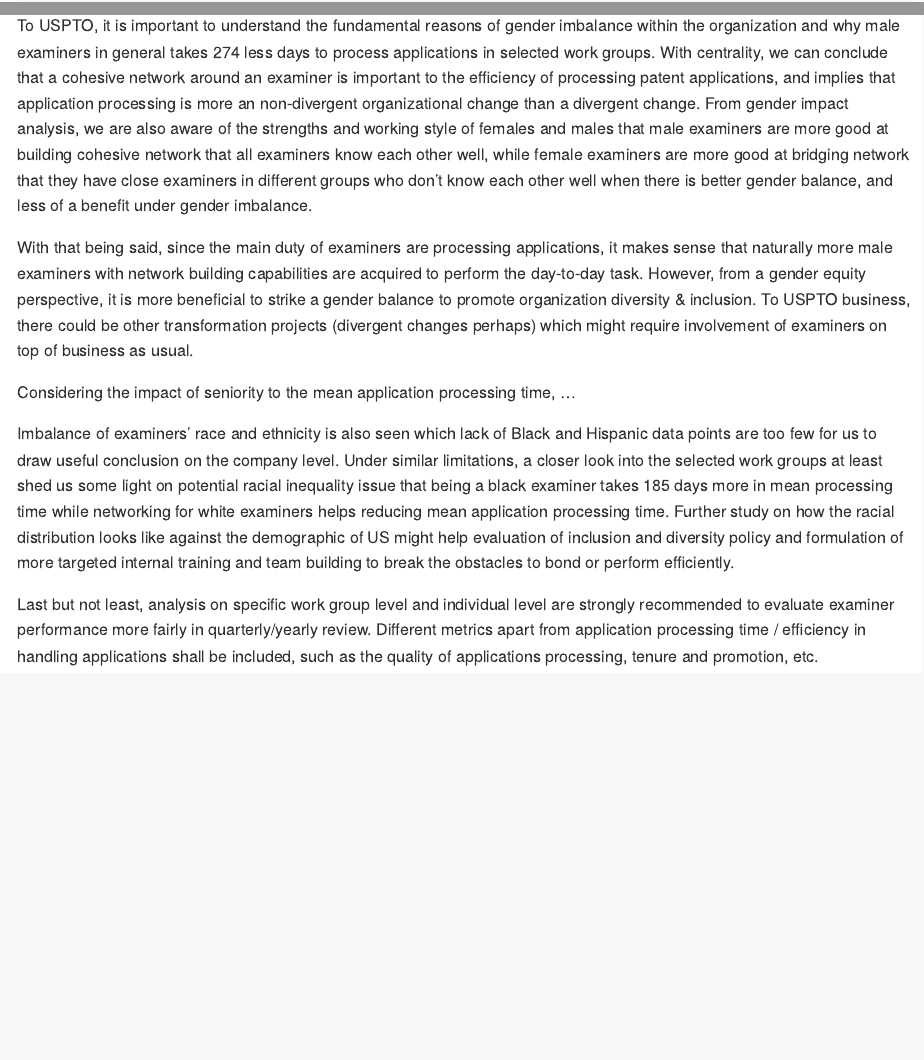
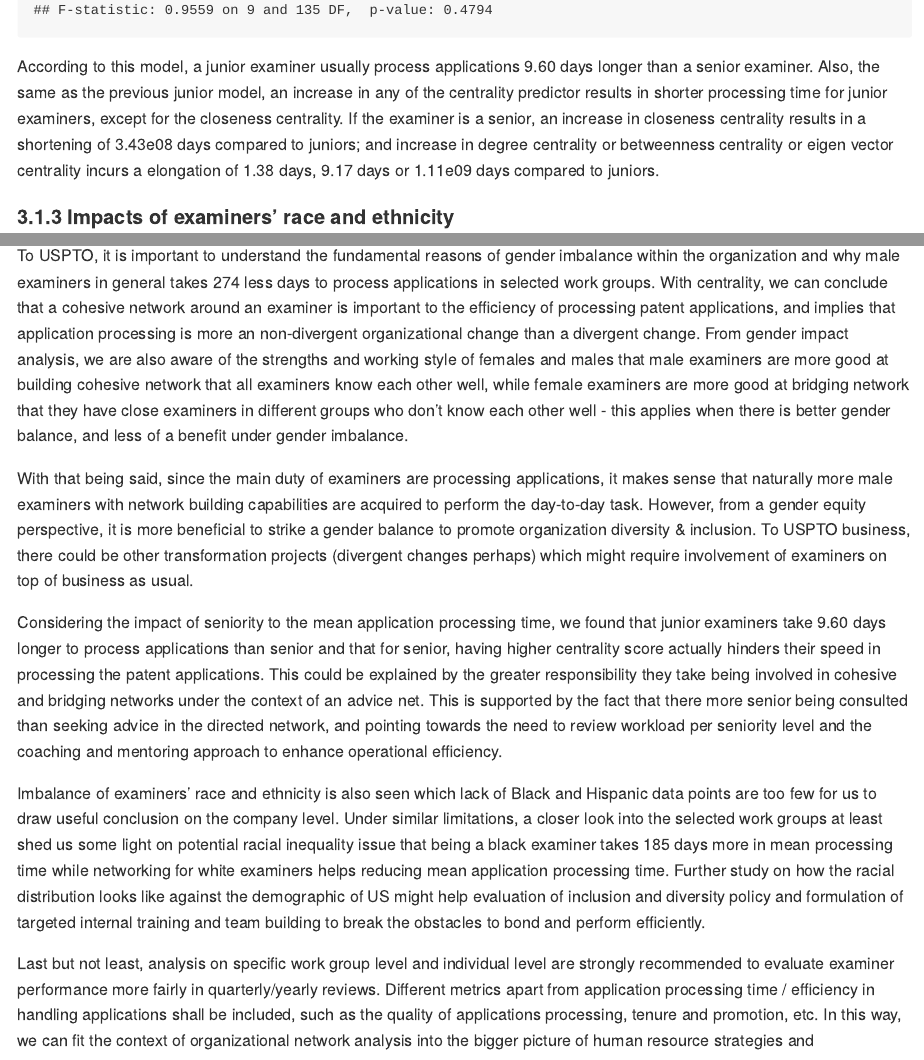
Before and after one commit to beccarem/ONA-Final-Report, an R Markdown document (final_report.rmd): the page in a window 1100 px wide, from 17850 px down before the commit and from 17890 px down after it, and a second part further down, joined at a grey line. The pictures show the output file final_report.md that the author committed with the source, drawn offline in the style of GitHub; long lines of code are wrapped.

Commit message:
11:53pm commit

````diff
--- a/final_report.rmd
+++ b/final_report.rmd
@@ -734,7 +734,7 @@
 
 summary(seniority_reg)
 ```
-According to this model, a junior examiner usually process applications 6.17 days longer than a senior examiner. Also, the same as the previous junior model, an increase in any of the centrality predictor results in shorter processing time for junior examiners, except for the closeness centrality. If the examiner is a senior, an increase in degree centrality or closeness centrality results in a shortening of 7.44 days or 1.46 days compared to juniors; and increase in betweenness centrality or eigen vector centrality incurs a elongation of 6.11 days or 4.58 days compared to juniors.
+According to this model, a junior examiner usually process applications 9.60 days longer than a senior examiner. Also, the same as the previous junior model, an increase in any of the centrality predictor results in shorter processing time for junior examiners, except for the closeness centrality. If the examiner is a senior, an increase in closeness centrality results in a shortening of 3.43e08 days compared to juniors; and increase in degree centrality or betweenness centrality or eigen vector centrality incurs a elongation of 1.38 days, 9.17 days or 1.11e09 days compared to juniors.
 
 
 #### 3.1.3 Impacts of examiners' race and ethnicity
@@ -829,12 +829,12 @@
 
 # 4. Conclusions and Recommendations
 
-To USPTO, it is important to understand the fundamental reasons of gender imbalance within the organization and why male examiners in general takes 274 less days to process applications in selected work groups. With centrality, we can conclude that a cohesive network around an examiner is important to the efficiency of processing patent applications, and implies that application processing is more an non-divergent organizational change than a divergent change. From gender impact analysis, we are also aware of the strengths and working style of females and males that male examiners are more good at building cohesive network that all examiners know each other well, while female examiners are more good at bridging network that they have close examiners in different groups who don't know each other well when there is better gender balance, and less of a benefit under gender imbalance.
+To USPTO, it is important to understand the fundamental reasons of gender imbalance within the organization and why male examiners in general takes 274 less days to process applications in selected work groups. With centrality, we can conclude that a cohesive network around an examiner is important to the efficiency of processing patent applications, and implies that application processing is more an non-divergent organizational change than a divergent change. From gender impact analysis, we are also aware of the strengths and working style of females and males that male examiners are more good at building cohesive network that all examiners know each other well, while female examiners are more good at bridging network that they have close examiners in different groups who don't know each other well - this applies when there is better gender balance, and less of a benefit under gender imbalance.
 
 With that being said, since the main duty of examiners are processing applications, it makes sense that naturally more male examiners with network building capabilities are acquired to perform the day-to-day task. However, from a gender equity perspective, it is more beneficial to strike a gender balance to promote organization diversity & inclusion. To USPTO business, there could be other transformation projects (divergent changes perhaps) which might require involvement of examiners on top of business as usual.
 
-Considering the impact of seniority to the mean application processing time, ...
+Considering the impact of seniority to the mean application processing time, we found that junior examiners take 9.60 days longer to process applications than senior and that for senior, having higher centrality score actually hinders their speed in processing the patent applications. This could be explained by the greater responsibility they take being involved in cohesive and bridging networks under the context of an advice net. This is supported by the fact that there more senior being consulted than seeking advice in the directed network, and pointing towards the need to review workload per seniority level and the coaching and mentoring approach to enhance operational efficiency.
 
-Imbalance of examiners' race and ethnicity is also seen which lack of Black and Hispanic data points are too few for us to draw useful conclusion on the company level. Under similar limitations, a closer look into the selected work groups at least shed us some light on potential racial inequality issue that being a black examiner takes 185 days more in mean processing time while networking for white examiners helps reducing mean application processing time. Further study on how the racial distribution looks like against the demographic of US might help evaluation of inclusion and diversity policy and formulation of more targeted internal training and team building to break the obstacles to bond or perform efficiently.
+Imbalance of examiners' race and ethnicity is also seen which lack of Black and Hispanic data points are too few for us to draw useful conclusion on the company level. Under similar limitations, a closer look into the selected work groups at least shed us some light on potential racial inequality issue that being a black examiner takes 185 days more in mean processing time while networking for white examiners helps reducing mean application processing time. Further study on how the racial distribution looks like against the demographic of US might help evaluation of inclusion and diversity policy and formulation of targeted internal training and team building to break the obstacles to bond and perform efficiently.
 
-Last but not least, analysis on specific work group level and individual level are strongly recommended to evaluate examiner performance more fairly in quarterly/yearly review. Different metrics apart from application processing time / efficiency in handling applications shall be included, such as the quality of applications processing, tenure and promotion, etc.
+Last but not least, analysis on specific work group level and individual level are strongly recommended to evaluate examiner performance more fairly in quarterly/yearly reviews. Different metrics apart from application processing time / efficiency in handling applications shall be included, such as the quality of applications processing, tenure and promotion, etc. In this way, we can fit the context of organizational network analysis into the bigger picture of human resource strategies and
````
Also changed, not shown: final_report.md, final_report_files/figure-gfm/unnamed-chunk-40-1.png, final_report.rmd (4 more changed lines).
